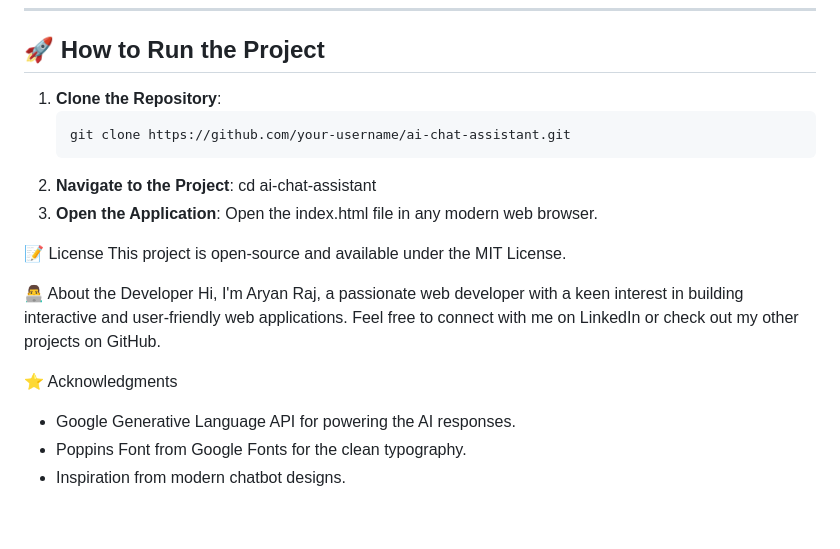
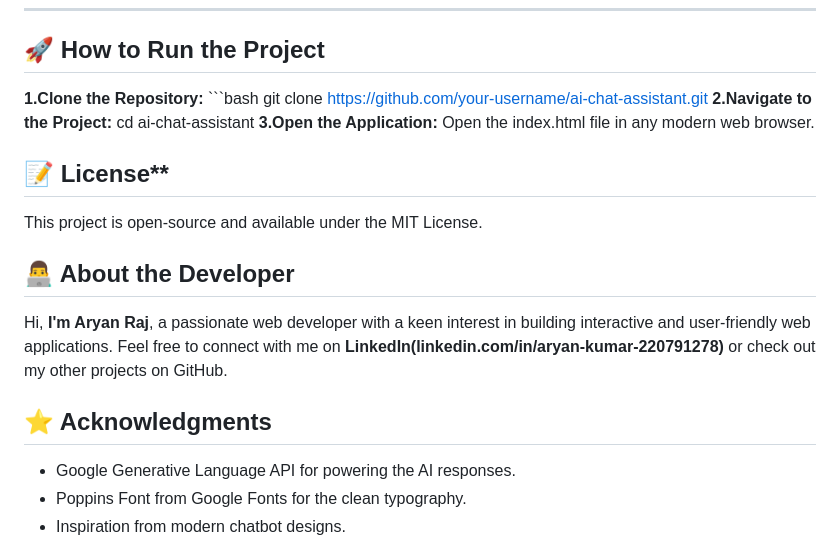
Before and after one commit to geeksaryan/Ai-Chat-Assistant, a Markdown page: readme.md, the part around the change. Rendered like a GitHub page; blank space fills up the shorter version.

````diff
--- a/readme.md
+++ b/readme.md
@@ -55,22 +55,22 @@ Ai Chat Bot/ ├── index.html # Main HTML file for the application ├──
 
 ## 🚀 How to Run the Project
 
-1. **Clone the Repository**:
-   ```bash
-   git clone https://github.com/your-username/ai-chat-assistant.git
-2. **Navigate to the Project**:
+**1.Clone the Repository:**
+    ```bash
+    git clone https://github.com/your-username/ai-chat-assistant.git
+**2.Navigate to the Project:**
     cd ai-chat-assistant
-3. **Open the Application**:
+**3.Open the Application:**
     Open the index.html file in any modern web browser.
 
 
-📝 License
+## 📝 License**
 This project is open-source and available under the MIT License.
 
-👨‍💻 About the Developer
-Hi, I'm Aryan Raj, a passionate web developer with a keen interest in building interactive and user-friendly web applications. Feel free to connect with me on LinkedIn or check out my other projects on GitHub.
+## 👨‍💻 About the Developer
+Hi, **I'm Aryan Raj**, a passionate web developer with a keen interest in building interactive and user-friendly web applications. Feel free to connect with me on **LinkedIn(linkedin.com/in/aryan-kumar-220791278)** or check out my other projects on GitHub.
 
-⭐ Acknowledgments
+## ⭐ Acknowledgments
  * Google Generative Language API for powering the AI responses.
  * Poppins Font from Google Fonts for the clean typography.
  * Inspiration from modern chatbot    designs.
````
